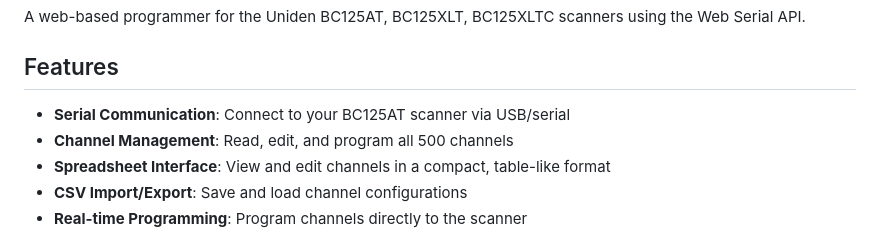
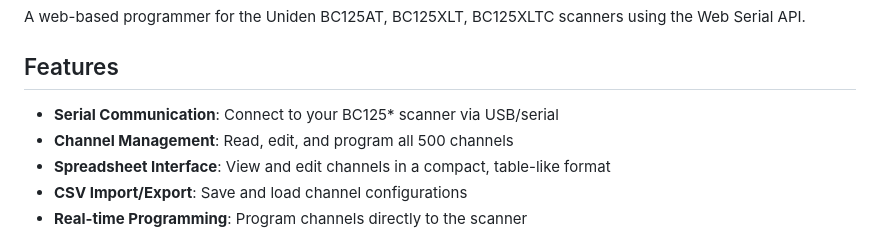
Before and after one commit to jamescarruthers/UnidenBC125-Programmer, a Markdown page: README.md, the part around the change. Drawn GitHub-style.

Commit message:
Update README to generalize scanner model reference

```diff
--- a/README.md
+++ b/README.md
@@ -4,7 +4,7 @@ A web-based programmer for the Uniden BC125AT, BC125XLT, BC125XLTC scanners usin
 
 ## Features
 
-- **Serial Communication**: Connect to your BC125AT scanner via USB/serial
+- **Serial Communication**: Connect to your BC125* scanner via USB/serial
 - **Channel Management**: Read, edit, and program all 500 channels
 - **Spreadsheet Interface**: View and edit channels in a compact, table-like format
 - **CSV Import/Export**: Save and load channel configurations
```
